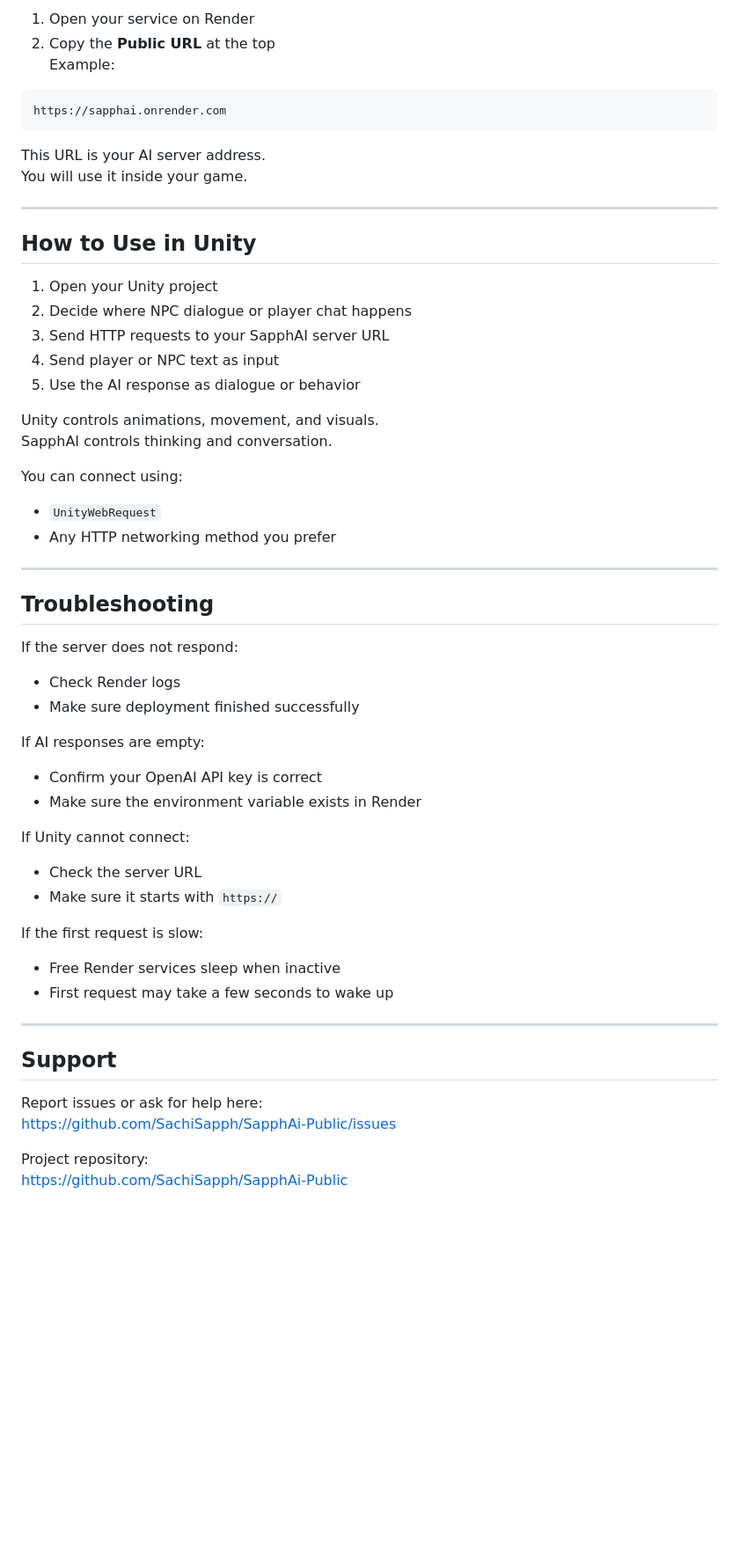
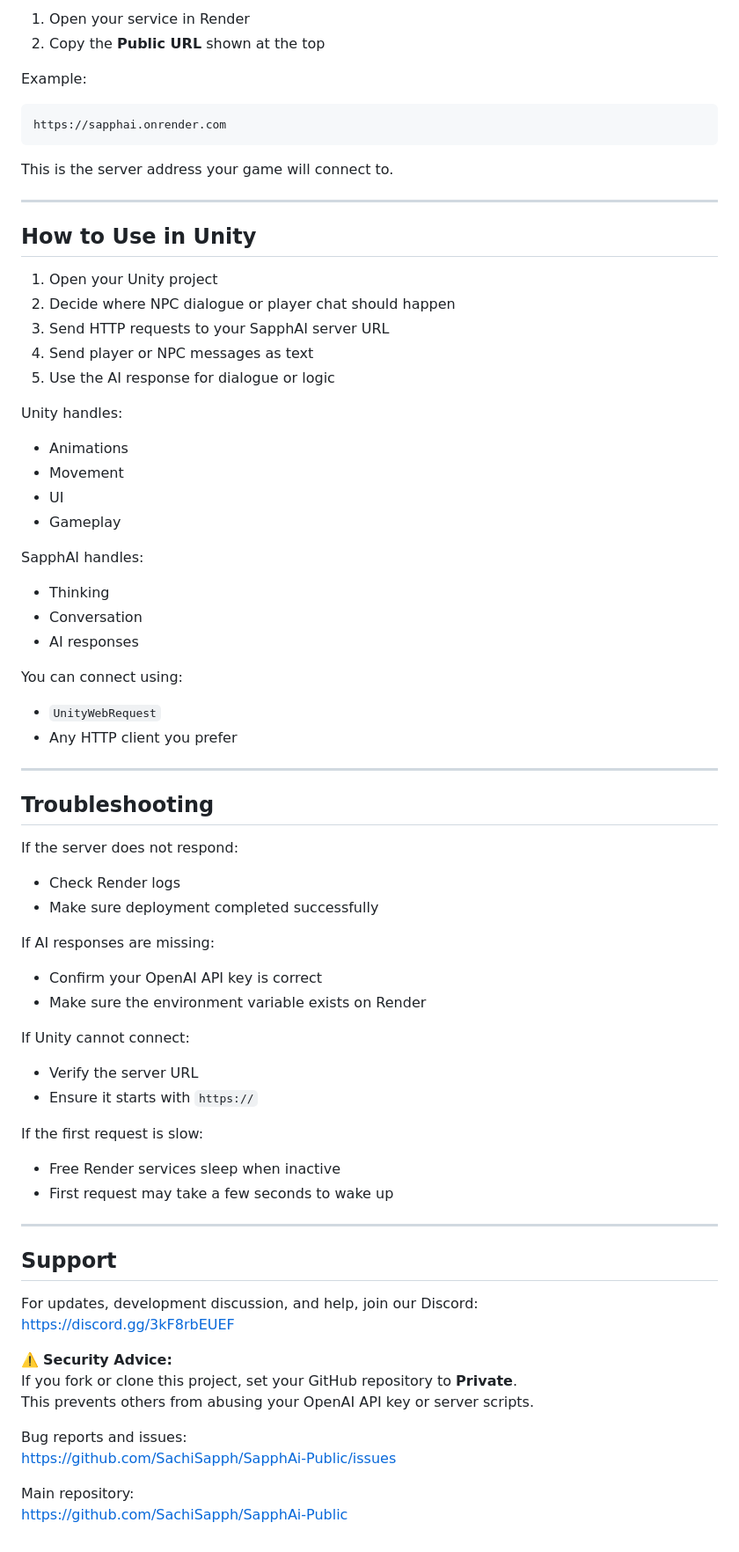
Before and after one commit to SachiSapph/SapphAi-Public, a Markdown page: README.md, the part around one of its changes. Shown at 88% size. Rendered like a GitHub page; blank space fills up the shorter version.

````diff
--- a/README.md
+++ b/README.md
@@ -100,31 +106,39 @@ After deployment is done:
 
-1. Open your service on Render
-2. Copy the **Public URL** at the top
-   Example:
+1. Open your service in Render
+2. Copy the **Public URL** shown at the top
+
+Example:
 
 ```bash
 https://sapphai.onrender.com
 ```
 
-This URL is your AI server address.
-You will use it inside your game.
+This is the server address your game will connect to.
 
 ---
 
 ## How to Use in Unity
 
 1. Open your Unity project
-2. Decide where NPC dialogue or player chat happens
+2. Decide where NPC dialogue or player chat should happen
 3. Send HTTP requests to your SapphAI server URL
-4. Send player or NPC text as input
-5. Use the AI response as dialogue or behavior
+4. Send player or NPC messages as text
+5. Use the AI response for dialogue or logic
 
-Unity controls animations, movement, and visuals.
-SapphAI controls thinking and conversation.
+Unity handles:
+- Animations
+- Movement
+- UI
+- Gameplay
+
+SapphAI handles:
+- Thinking
+- Conversation
+- AI responses
 
 You can connect using:
 - `UnityWebRequest`
-- Any HTTP networking method you prefer
+- Any HTTP client you prefer
 
 ---
 
@@ -132,15 +146,15 @@ You can connect using:
 
 If the server does not respond:
 - Check Render logs
-- Make sure deployment finished successfully
+- Make sure deployment completed successfully
 
-If AI responses are empty:
+If AI responses are missing:
 - Confirm your OpenAI API key is correct
-- Make sure the environment variable exists in Render
+- Make sure the environment variable exists on Render
 
 If Unity cannot connect:
-- Check the server URL
-- Make sure it starts with `https://`
+- Verify the server URL
+- Ensure it starts with `https://`
 
 If the first request is slow:
 - Free Render services sleep when inactive
@@ -150,8 +164,15 @@ If the first request is slow:
 
 ## Support
 
-Report issues or ask for help here:
+For updates, development discussion, and help, join our Discord:
+[https://discord.gg/3kF8rbEUEF](https://discord.gg/3kF8rbEUEF)
+
+⚠️ **Security Advice:**
+If you fork or clone this project, set your GitHub repository to **Private**.
+This prevents others from abusing your OpenAI API key or server scripts.
+
+Bug reports and issues:
 [https://github.com/SachiSapph/SapphAi-Public/issues](https://github.com/SachiSapph/SapphAi-Public/issues)
 
-Project repository:
+Main repository:
 [https://github.com/SachiSapph/SapphAi-Public](https://github.com/SachiSapph/SapphAi-Public)
````
Also changed, not shown: other parts of README.md (+22 -16 lines).
